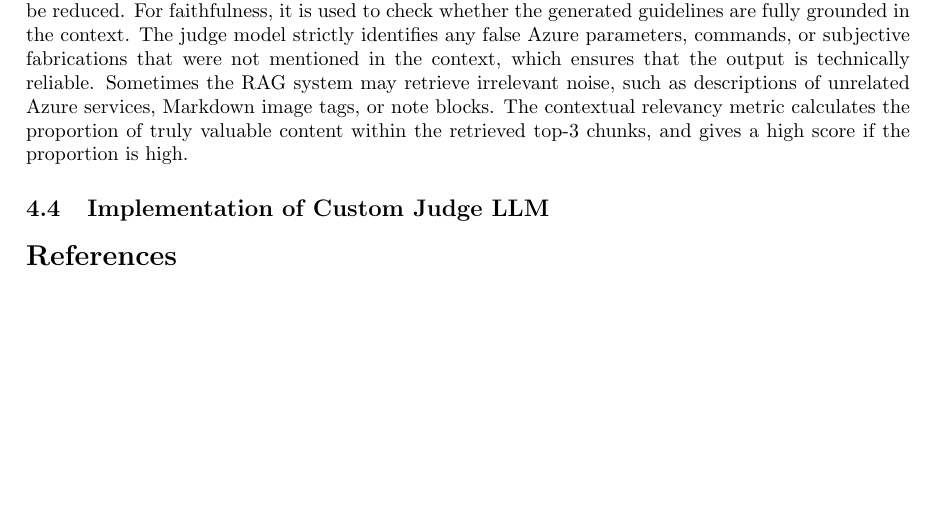
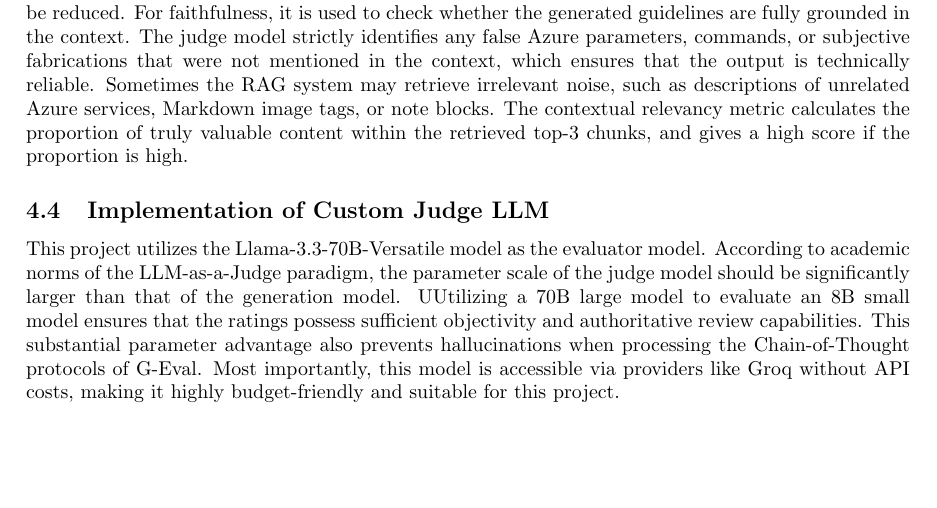
Before and after one commit to a1961403/overleaf-assignment3, a LaTeX paper (main.tex): part of page 3 of 3 before the commit and part of page 3 of 4 after it, cut so that both start at the same text. Compiled offline with pdfLaTeX.

Commit message:
added judge model

```diff
--- a/main.tex
+++ b/main.tex
@@ -77,7 +77,7 @@ There are three core evaluation metrics used to evaluate the RAG system. The ans
 
 \subsection{Implementation of Custom Judge LLM}
 
-
+This project utilizes the Llama-3.3-70B-Versatile model as the evaluator model. According to academic norms of the LLM-as-a-Judge paradigm, the parameter scale of the judge model should be significantly larger than that of the generation model. UUtilizing a 70B large model to evaluate an 8B small model ensures that the ratings possess sufficient objectivity and authoritative review capabilities. This substantial parameter advantage also prevents hallucinations when processing the Chain-of-Thought protocols of G-Eval. Most importantly, this model is accessible via providers like Groq without API costs, making it highly budget-friendly and suitable for this project.
 
 \bibliographystyle{alpha}
 \bibliography{sample}
```
